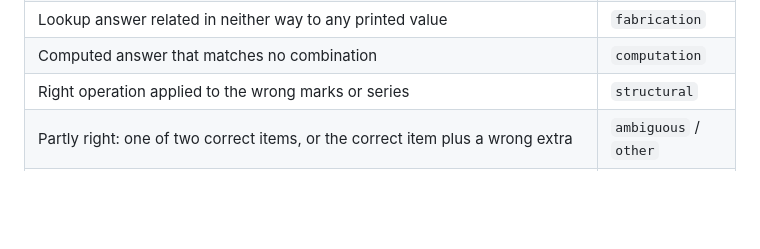
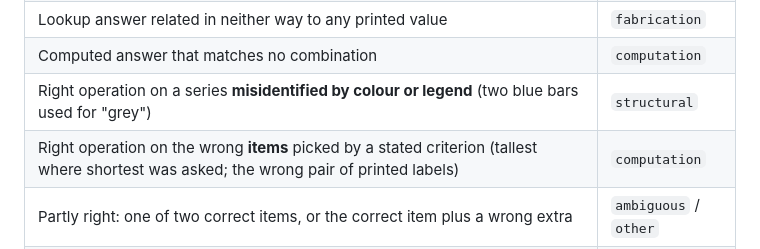
Before and after one commit to the-neemon/type-aware-vlm-failures, a Markdown page: docs/taxonomy.md, the part around the change. Drawn GitHub-style; blank space fills up the shorter version.

Commit message:
Rubric: wrong series by colour is structural, wrong items by criterion is computation
Splits the 'right operation on the wrong marks' row the way the Qwen labels drew it (grey/blue series vs tallest-for-shortest). Raised by LLaVA batch 12.

Co-Authored-By: Claude Opus 5.5 (1M context) <noreply@anthropic.com>

```diff
--- a/docs/taxonomy.md
+++ b/docs/taxonomy.md
@@ -137,7 +137,8 @@ bars, so the grey series was misidentified.
 | Lookup answer within about 5% of a **neighbouring** mark's printed value (adjacent bar or year, other series in the same group) | `structural` |
 | Lookup answer related in neither way to any printed value | `fabrication` |
 | Computed answer that matches no combination | `computation` |
-| Right operation applied to the wrong marks or series | `structural` |
+| Right operation on a series **misidentified by colour or legend** (two blue bars used for "grey") | `structural` |
+| Right operation on the wrong **items** picked by a stated criterion (tallest where shortest was asked; the wrong pair of printed labels) | `computation` |
 | Partly right: one of two correct items, or the correct item plus a wrong extra | `ambiguous` / `other` |
 | Cannot tell a misread from an arithmetic slip | `ambiguous` / `other` |
 | All inputs clearly printed and the arithmetic result is off | `computation` |
```
